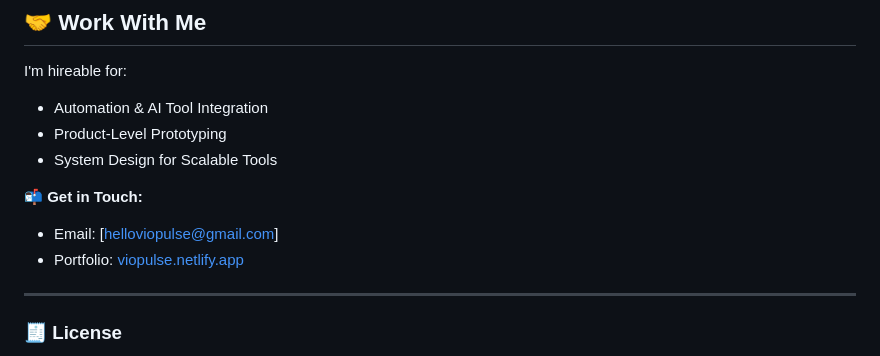
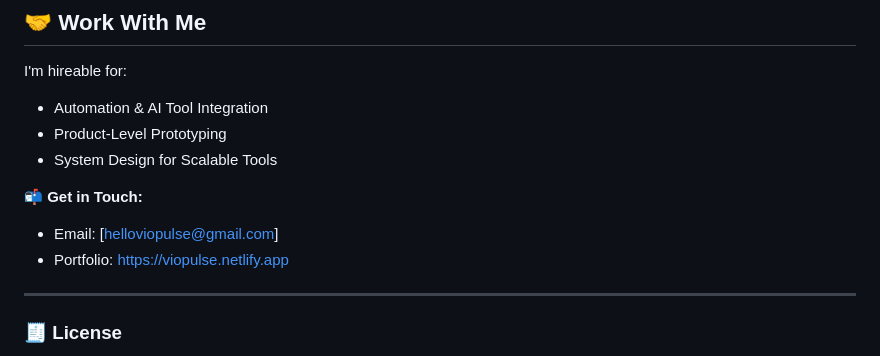
Before and after one commit to zkkei/VioPulse, a Markdown page: README.md, the part around the change. GitHub-like rendering.

```diff
--- a/README.md
+++ b/README.md
@@ -96,7 +96,7 @@ I'm hireable for:
 
 📬 **Get in Touch:**
 - Email: [helloviopulse@gmail.com]
-- Portfolio: [viopulse.netlify.app](viopulse.netlify.app)
+- Portfolio: [https://viopulse.netlify.app](https://viopulse.netlify.app)
 
 ---
 
```
